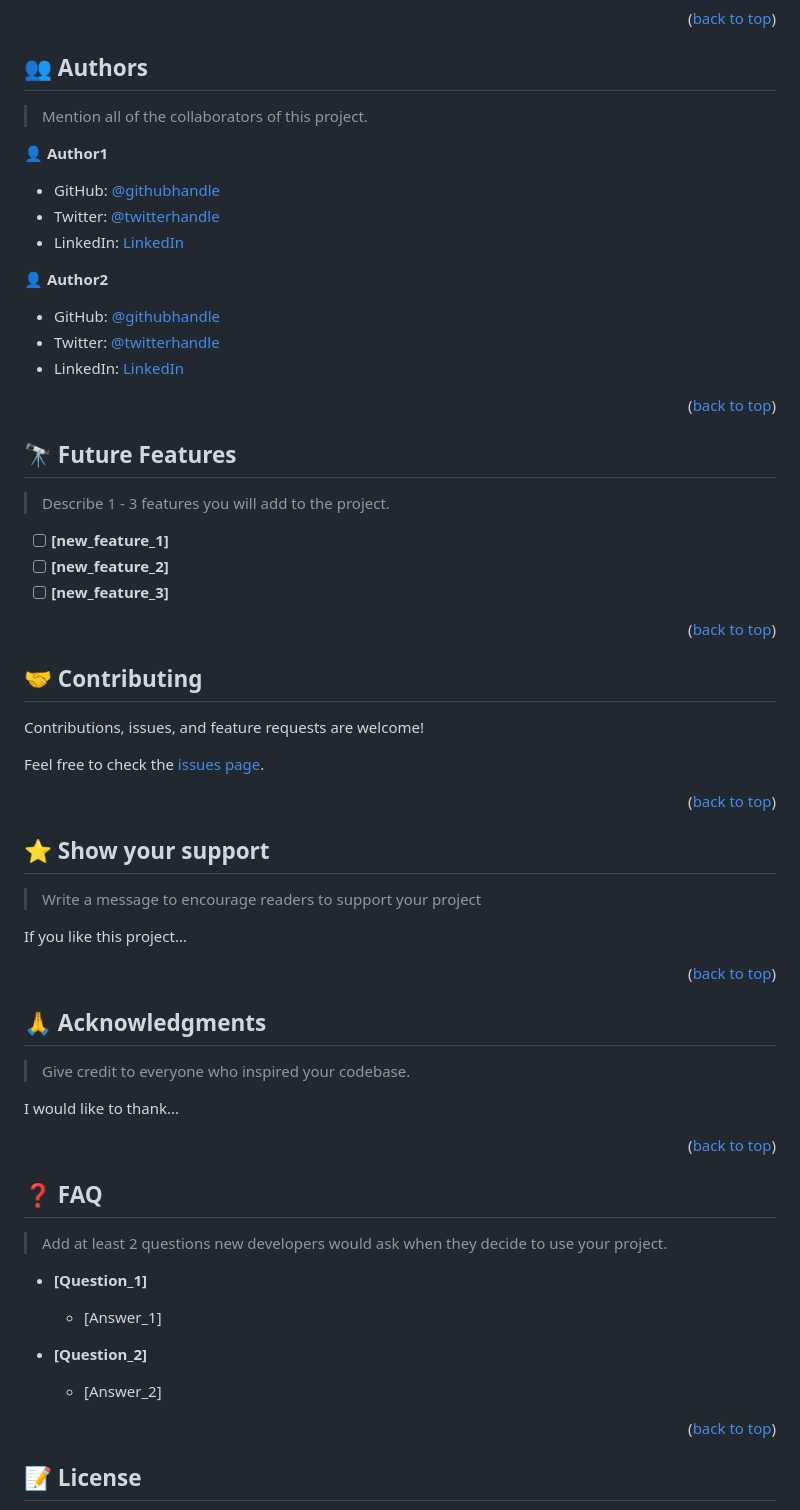
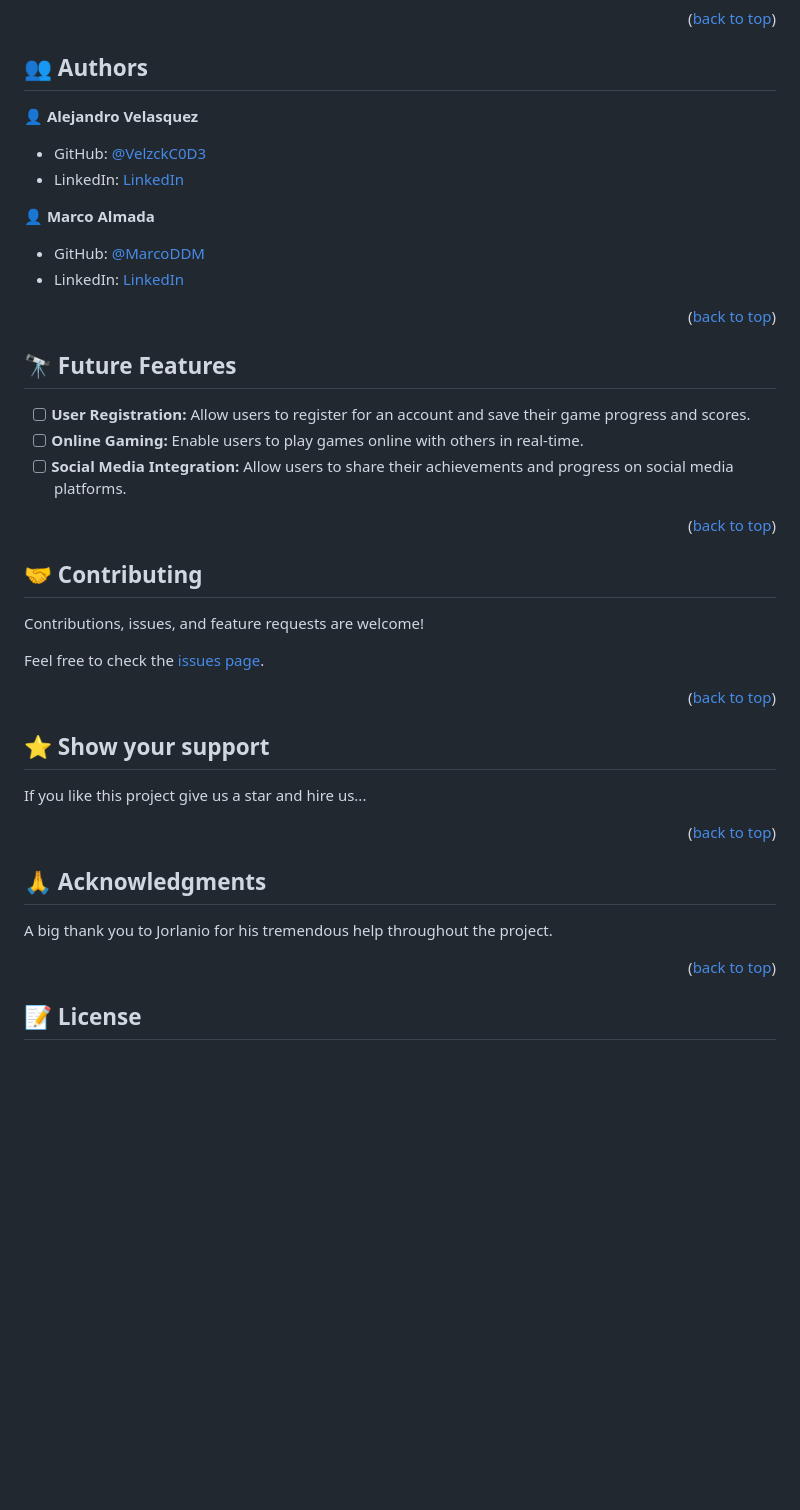
Before and after one commit to VelzckC0D3/Free_2_Playzone, a Markdown page: README.md, the part around the change printed below. Rendered like a GitHub page; blank space fills up the shorter version.

```diff
--- a/README.md
+++ b/README.md
@@ -176,19 +164,15 @@ Example:
 
 ## 👥 Authors <a name="authors"></a>
 
-> Mention all of the collaborators of this project.
+👤 **Alejandro Velasquez**
 
-👤 **Author1**
+- GitHub: [@VelzckC0D3](https://github.com/VelzckC0D3)
+- LinkedIn: [LinkedIn](https://linkedin.com/in/VelzckC0D3)
 
-- GitHub: [@githubhandle](https://github.com/githubhandle)
-- Twitter: [@twitterhandle](https://twitter.com/twitterhandle)
-- LinkedIn: [LinkedIn](https://linkedin.com/in/linkedinhandle)
+👤 **Marco Almada**
 
-👤 **Author2**
-
-- GitHub: [@githubhandle](https://github.com/githubhandle)
-- Twitter: [@twitterhandle](https://twitter.com/twitterhandle)
-- LinkedIn: [LinkedIn](https://linkedin.com/in/linkedinhandle)
+- GitHub: [@MarcoDDM](https://github.com/MarcoDDM)
+- LinkedIn: [LinkedIn](https://linkedin.com/in/marcoalmadaar)
 
 <p align="right">(<a href="#readme-top">back to top</a>)</p>
 
@@ -196,11 +180,10 @@ Example:
 
 ## 🔭 Future Features <a name="future-features"></a>
 
-> Describe 1 - 3 features you will add to the project.
 
-- [ ] **[new_feature_1]**
-- [ ] **[new_feature_2]**
-- [ ] **[new_feature_3]**
+- [ ] **User Registration:** Allow users to register for an account and save their game progress and scores.
+- [ ] **Online Gaming:**  Enable users to play games online with others in real-time.
+- [ ] **Social Media Integration:** Allow users to share their achievements and progress on social media platforms.
 
 <p align="right">(<a href="#readme-top">back to top</a>)</p>
 
@@ -218,9 +201,7 @@ Feel free to check the [issues page](../../issues/).
 
 ## ⭐️ Show your support <a name="support"></a>
 
-> Write a message to encourage readers to support your project
-
-If you like this project...
+If you like this project give us a star and hire us...
 
 <p align="right">(<a href="#readme-top">back to top</a>)</p>
 
@@ -228,25 +209,7 @@ If you like this project...
 
 ## 🙏 Acknowledgments <a name="acknowledgements"></a>
 
-> Give credit to everyone who inspired your codebase.
-
-I would like to thank...
-
-<p align="right">(<a href="#readme-top">back to top</a>)</p>
-
-<!-- FAQ (optional) -->
-
-## ❓ FAQ <a name="faq"></a>
-
-> Add at least 2 questions new developers would ask when they decide to use your project.
-
-- **[Question_1]**
-
-  - [Answer_1]
-
-- **[Question_2]**
-
-  - [Answer_2]
+A big thank you to Jorlanio for his tremendous help throughout the project.
 
 <p align="right">(<a href="#readme-top">back to top</a>)</p>
 
```
Also changed, not shown: other parts of README.md (+9 -21 lines).
